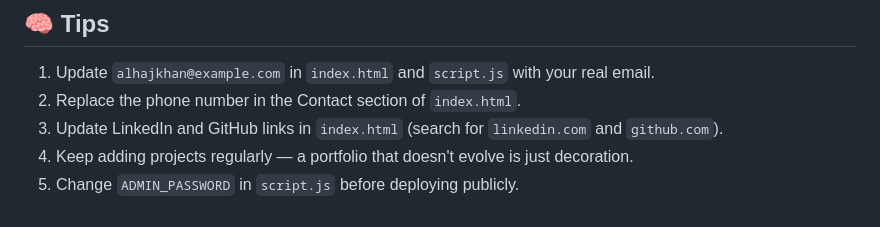
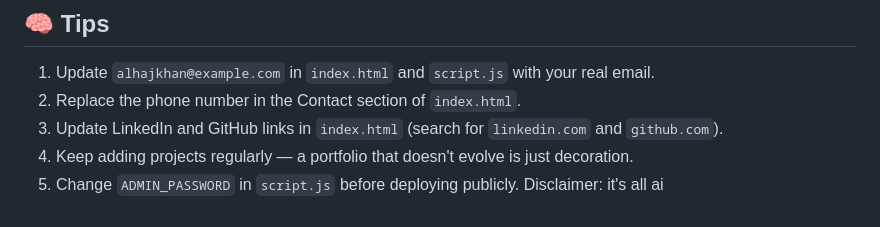
Before and after one commit to alhajgaming/My-Portfoliio, a Markdown page: README.md, the part around the change. Drawn GitHub-style.

```diff
--- a/README.md
+++ b/README.md
@@ -218,3 +218,4 @@ This portfolio is designed to:
 3. Update LinkedIn and GitHub links in `index.html` (search for `linkedin.com` and `github.com`).
 4. Keep adding projects regularly — a portfolio that doesn't evolve is just decoration.
 5. Change `ADMIN_PASSWORD` in `script.js` before deploying publicly.
+Disclaimer: it's all ai
```
